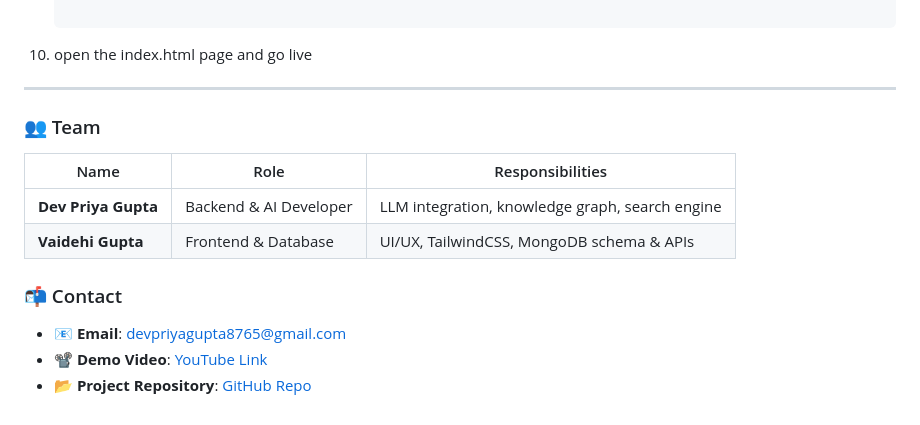
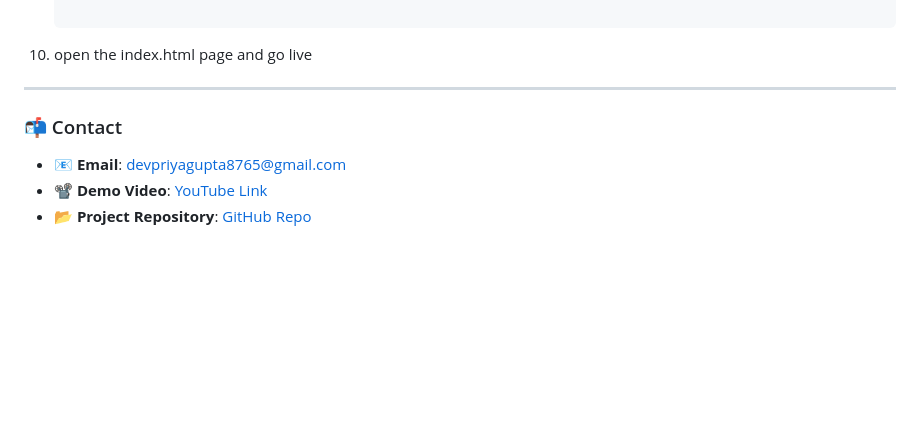
Before and after one commit to JanSetu/JanSetu, a Markdown page: README.md, the part around the change. GitHub-like rendering; blank space fills up the shorter version.

```diff
--- a/README.md
+++ b/README.md
@@ -87,16 +87,9 @@ Output : nodes, edges, statements are created in your mongodb youtube_data clust
 
 ---
 
-### 👥 Team
-
-| Name                | Role                   | Responsibilities                                  |
-|---------------------|------------------------|---------------------------------------------------|
-| **Dev Priya Gupta** | Backend & AI Developer | LLM integration, knowledge graph, search engine   |
-| **Vaidehi Gupta**   | Frontend & Database    | UI/UX, TailwindCSS, MongoDB schema & APIs         |
-
 
 ### 📬 Contact
 
 - 📧 **Email**: [devpriyagupta8765@gmail.com](mailto:devpriyagupta8765@gmail.com)
-- 📽️ **Demo Video**: [YouTube Link](https://www.youtube.com/watch?v=Hfraw21HvIs)
+- 📽️ **Demo Video**: [YouTube Link](https://youtu.be/F75yKW-K0pM)
 - 📂 **Project Repository**: [GitHub Repo](https://github.com/JanSetu/JanSetu/tree/main)
```
